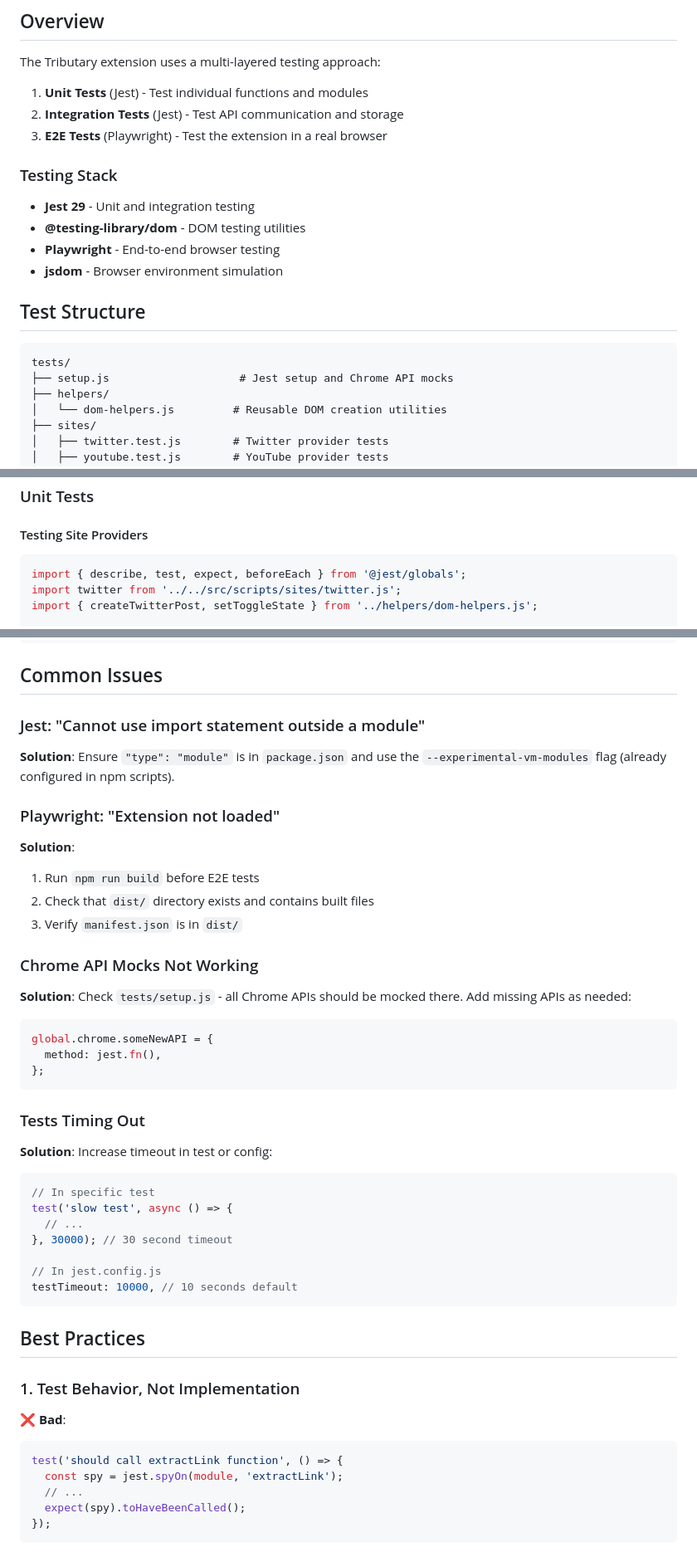
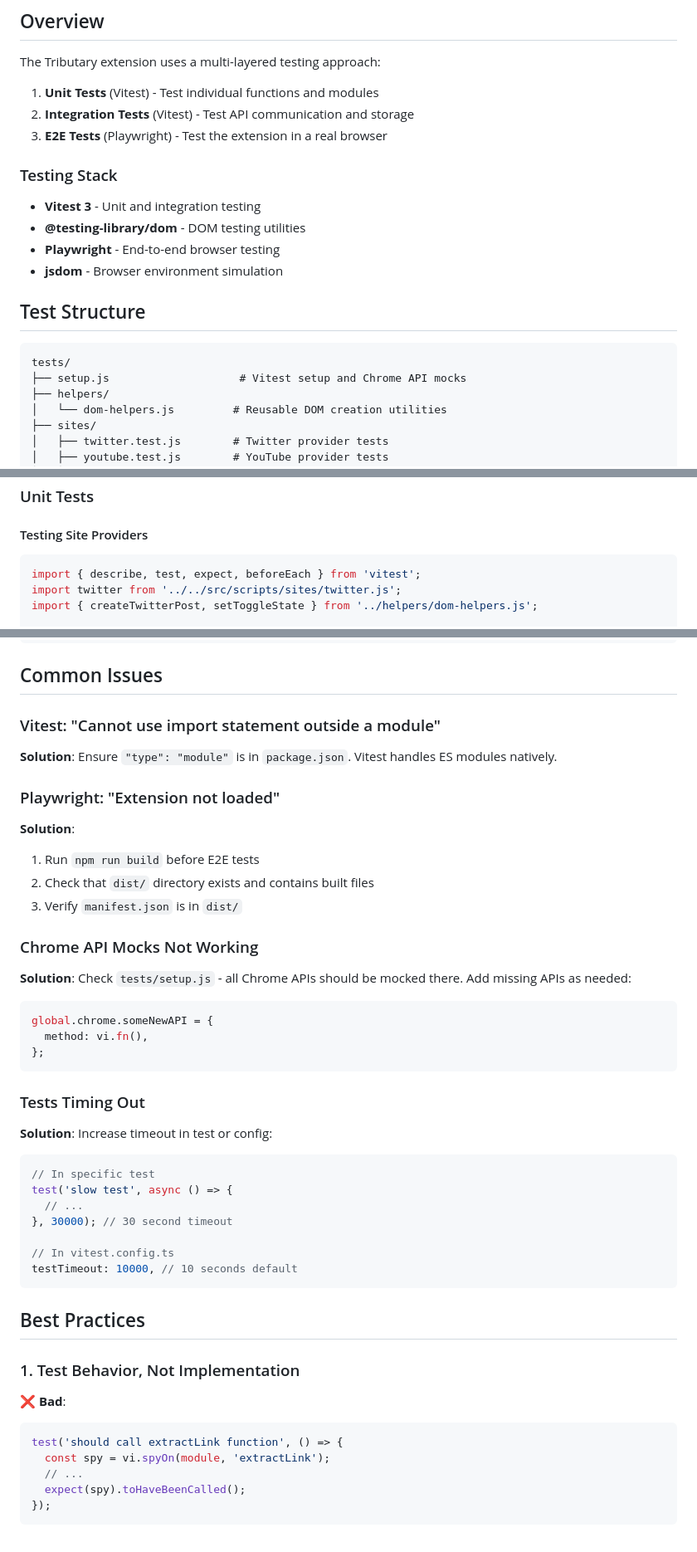
Before and after one commit to dsuriano/tributary, a Markdown page: TESTING.md, 3 parts joined by grey strips. Shown: that part at 83% size. Drawn GitHub-style.

````diff
--- a/TESTING.md
+++ b/TESTING.md
@@ -15,13 +15,13 @@ This document describes the testing strategy and how to run tests for the Tribut
 
 The Tributary extension uses a multi-layered testing approach:
 
-1. **Unit Tests** (Jest) - Test individual functions and modules
-2. **Integration Tests** (Jest) - Test API communication and storage
+1. **Unit Tests** (Vitest) - Test individual functions and modules
+2. **Integration Tests** (Vitest) - Test API communication and storage
 3. **E2E Tests** (Playwright) - Test the extension in a real browser
 
 ### Testing Stack
 
-- **Jest 29** - Unit and integration testing
+- **Vitest 3** - Unit and integration testing
 - **@testing-library/dom** - DOM testing utilities
 - **Playwright** - End-to-end browser testing
 - **jsdom** - Browser environment simulation
@@ -30,7 +30,7 @@ The Tributary extension uses a multi-layered testing approach:
 
 ```
 tests/
-├── setup.js                    # Jest setup and Chrome API mocks
+├── setup.js                    # Vitest setup and Chrome API mocks
 ├── helpers/
 │   └── dom-helpers.js         # Reusable DOM creation utilities
 ├── sites/
@@ -98,7 +98,7 @@ npm run test:e2e:ui
 #### Testing Site Providers
 
 ```javascript
-import { describe, test, expect, beforeEach } from '@jest/globals';
+import { describe, test, expect, beforeEach } from 'vitest';
 import twitter from '../../src/scripts/sites/twitter.js';
 import { createTwitterPost, setToggleState } from '../helpers/dom-helpers.js';
 
@@ -312,9 +312,9 @@ npx playwright test --debug tests/e2e/extension-setup.spec.js
 
 ## Common Issues
 
-### Jest: "Cannot use import statement outside a module"
+### Vitest: "Cannot use import statement outside a module"
 
-**Solution**: Ensure `"type": "module"` is in `package.json` and use the `--experimental-vm-modules` flag (already configured in npm scripts).
+**Solution**: Ensure `"type": "module"` is in `package.json`. Vitest handles ES modules natively.
 
 ### Playwright: "Extension not loaded"
 
@@ -329,7 +329,7 @@ npx playwright test --debug tests/e2e/extension-setup.spec.js
 
 ```javascript
 global.chrome.someNewAPI = {
-  method: jest.fn(),
+  method: vi.fn(),
 };
 ```
 
@@ -343,7 +343,7 @@ test('slow test', async () => {
   // ...
 }, 30000); // 30 second timeout
 
-// In jest.config.js
+// In vitest.config.ts
 testTimeout: 10000, // 10 seconds default
 ```
 
@@ -354,7 +354,7 @@ testTimeout: 10000, // 10 seconds default
 ❌ **Bad**:
 ```javascript
 test('should call extractLink function', () => {
-  const spy = jest.spyOn(module, 'extractLink');
+  const spy = vi.spyOn(module, 'extractLink');
   // ...
   expect(spy).toHaveBeenCalled();
 });
````
Also changed, not shown: other parts of TESTING.md (+7 -7 lines), README.md (+66 -49 lines), 1 other file.
